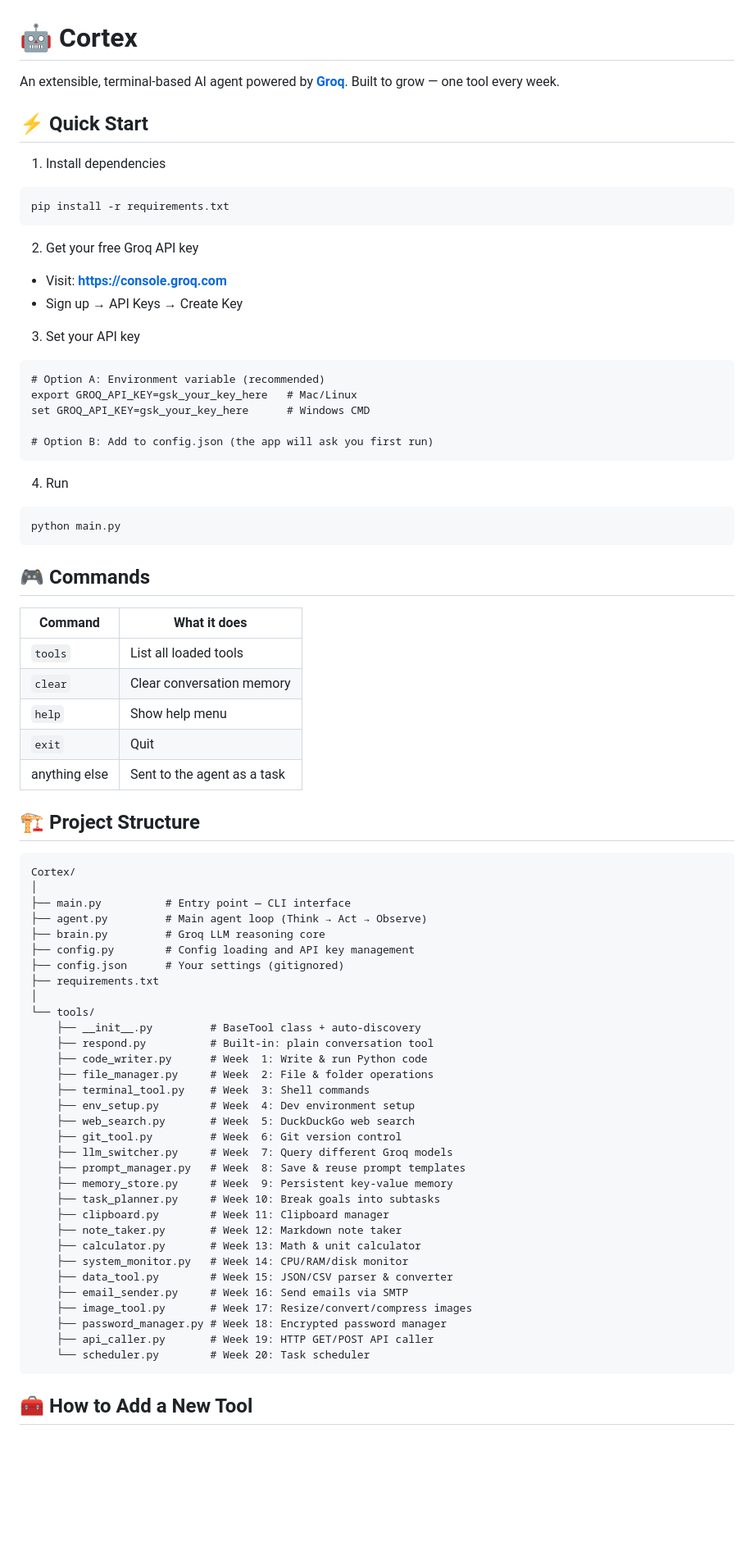
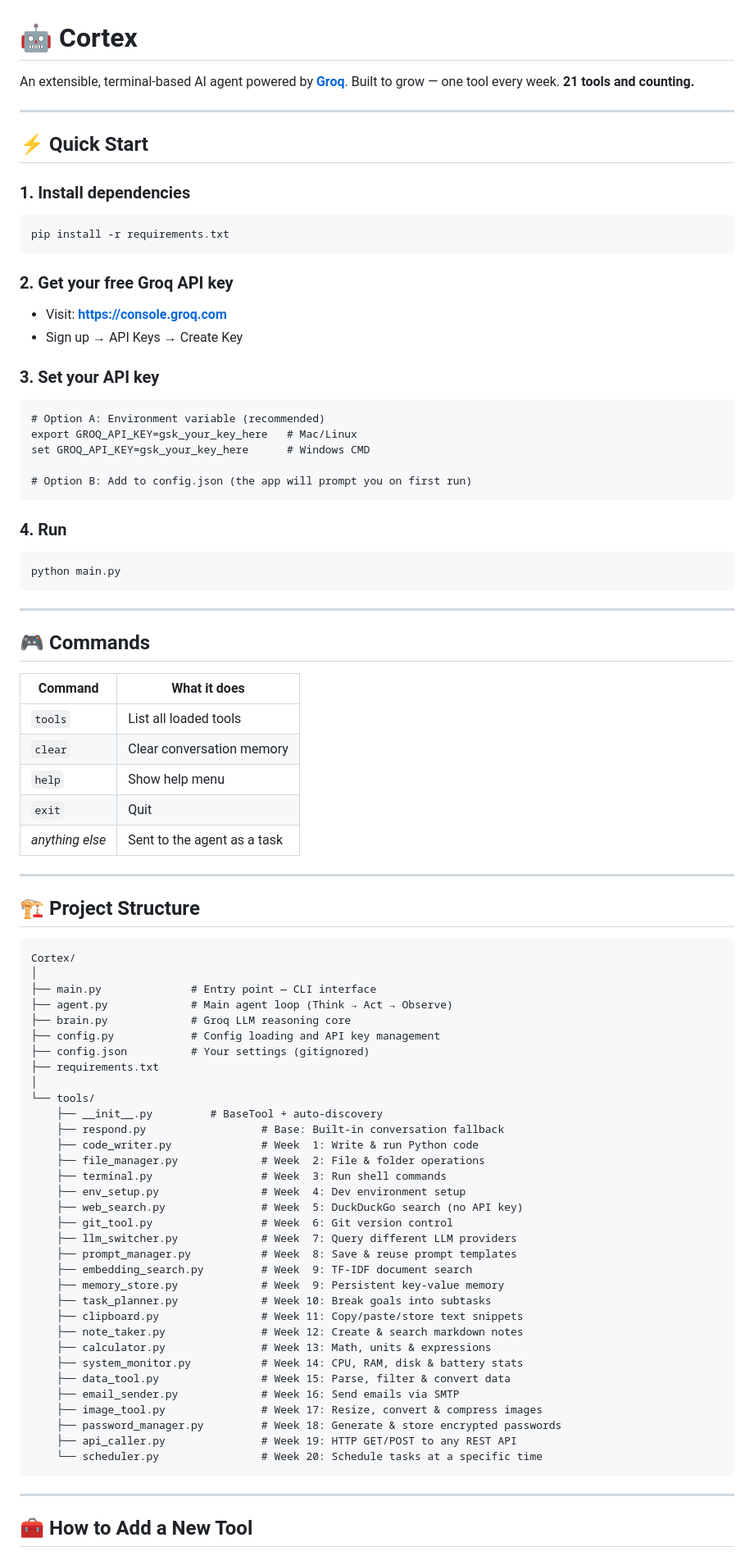
Before and after one commit to Ayush442842q/Cortex, a Markdown page: README.md, the part around one of its changes. Shown at 82% size. Drawn GitHub-style; blank space fills up the shorter version.

Commit message:
docs: auto-update README with all tools

````diff
--- a/README.md
+++ b/README.md
@@ -1,31 +1,35 @@
 # 🤖 Cortex
 An extensible, terminal-based AI agent powered by **[Groq](https://console.groq.com/)**.
-Built to grow — one tool every week.
+Built to grow — one tool every week. **21 tools and counting.**
+
+---
 
 ## ⚡ Quick Start
 
-1. Install dependencies
+### 1. Install dependencies
 ```
 pip install -r requirements.txt
 ```
 
-2. Get your free Groq API key
+### 2. Get your free Groq API key
 * Visit: **[https://console.groq.com](https://console.groq.com/)**
 * Sign up → API Keys → Create Key
 
-3. Set your API key
+### 3. Set your API key
 ```
 # Option A: Environment variable (recommended)
 export GROQ_API_KEY=gsk_your_key_here   # Mac/Linux
 set GROQ_API_KEY=gsk_your_key_here      # Windows CMD
 
-# Option B: Add to config.json (the app will ask you first run)
+# Option B: Add to config.json (the app will prompt you on first run)
 ```
 
-4. Run
+### 4. Run
 ```
 python main.py
 ```
+
+---
 
 ## 🎮 Commands
 | Command | What it does |
@@ -34,43 +38,48 @@ python main.py
 | `clear` | Clear conversation memory |
 | `help` | Show help menu |
 | `exit` | Quit |
-| anything else | Sent to the agent as a task |
+| *anything else* | Sent to the agent as a task |
+
+---
 
 ## 🏗️ Project Structure
 ```
 Cortex/
 │
-├── main.py          # Entry point — CLI interface
-├── agent.py         # Main agent loop (Think → Act → Observe)
-├── brain.py         # Groq LLM reasoning core
-├── config.py        # Config loading and API key management
-├── config.json      # Your settings (gitignored)
+├── main.py              # Entry point — CLI interface
+├── agent.py             # Main agent loop (Think → Act → Observe)
+├── brain.py             # Groq LLM reasoning core
+├── config.py            # Config loading and API key management
+├── config.json          # Your settings (gitignored)
 ├── requirements.txt
 │
 └── tools/
-    ├── __init__.py         # BaseTool class + auto-discovery
-    ├── respond.py          # Built-in: plain conversation tool
-    ├── code_writer.py      # Week  1: Write & run Python code
-    ├── file_manager.py     # Week  2: File & folder operations
-    ├── terminal_tool.py    # Week  3: Shell commands
-    ├── env_setup.py        # Week  4: Dev environment setup
-    ├── web_search.py       # Week  5: DuckDuckGo web search
-    ├── git_tool.py         # Week  6: Git version control
-    ├── llm_switcher.py     # Week  7: Query different Groq models
-    ├── prompt_manager.py   # Week  8: Save & reuse prompt templates
-    ├── memory_store.py     # Week  9: Persistent key-value memory
-    ├── task_planner.py     # Week 10: Break goals into subtasks
-    ├── clipboard.py        # Week 11: Clipboard manager
-    ├── note_taker.py       # Week 12: Markdown note taker
-    ├── calculator.py       # Week 13: Math & unit calculator
-    ├── system_monitor.py   # Week 14: CPU/RAM/disk monitor
-    ├── data_tool.py        # Week 15: JSON/CSV parser & converter
-    ├── email_sender.py     # Week 16: Send emails via SMTP
-    ├── image_tool.py       # Week 17: Resize/convert/compress images
-    ├── password_manager.py # Week 18: Encrypted password manager
-    ├── api_caller.py       # Week 19: HTTP GET/POST API caller
-    └── scheduler.py        # Week 20: Task scheduler
+    ├── __init__.py         # BaseTool + auto-discovery
+    ├── respond.py                  # Base: Built-in conversation fallback
+    ├── code_writer.py              # Week  1: Write & run Python code
+    ├── file_manager.py             # Week  2: File & folder operations
+    ├── terminal.py                 # Week  3: Run shell commands
+    ├── env_setup.py                # Week  4: Dev environment setup
+    ├── web_search.py               # Week  5: DuckDuckGo search (no API key)
+    ├── git_tool.py                 # Week  6: Git version control
+    ├── llm_switcher.py             # Week  7: Query different LLM providers
+    ├── prompt_manager.py           # Week  8: Save & reuse prompt templates
+    ├── embedding_search.py         # Week  9: TF-IDF document search
+    ├── memory_store.py             # Week  9: Persistent key-value memory
+    ├── task_planner.py             # Week 10: Break goals into subtasks
+    ├── clipboard.py                # Week 11: Copy/paste/store text snippets
+    ├── note_taker.py               # Week 12: Create & search markdown notes
+    ├── calculator.py               # Week 13: Math, units & expressions
+    ├── system_monitor.py           # Week 14: CPU, RAM, disk & battery stats
+    ├── data_tool.py                # Week 15: Parse, filter & convert data
+    ├── email_sender.py             # Week 16: Send emails via SMTP
+    ├── image_tool.py               # Week 17: Resize, convert & compress images
+    ├── password_manager.py         # Week 18: Generate & store encrypted passwords
+    ├── api_caller.py               # Week 19: HTTP GET/POST to any REST API
+    └── scheduler.py                # Week 20: Schedule tasks at a specific time
 ```
+
+---
 
 ## 🧰 How to Add a New Tool
 
````
Also changed, not shown: other parts of README.md (+23 -14 lines).
